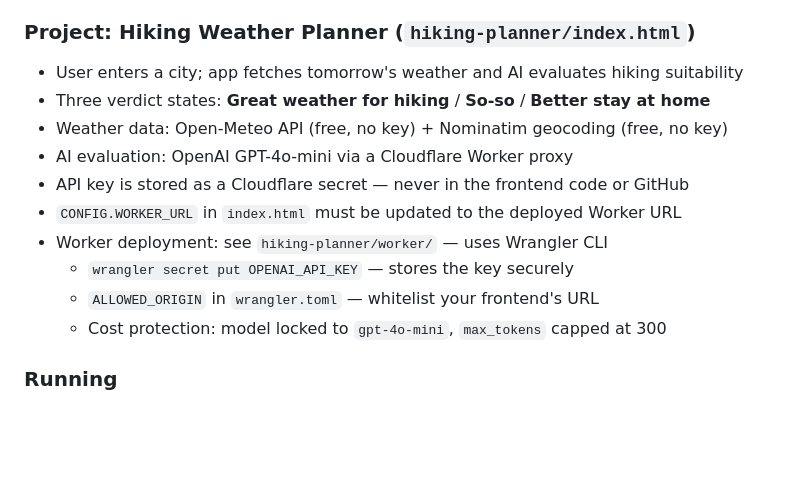
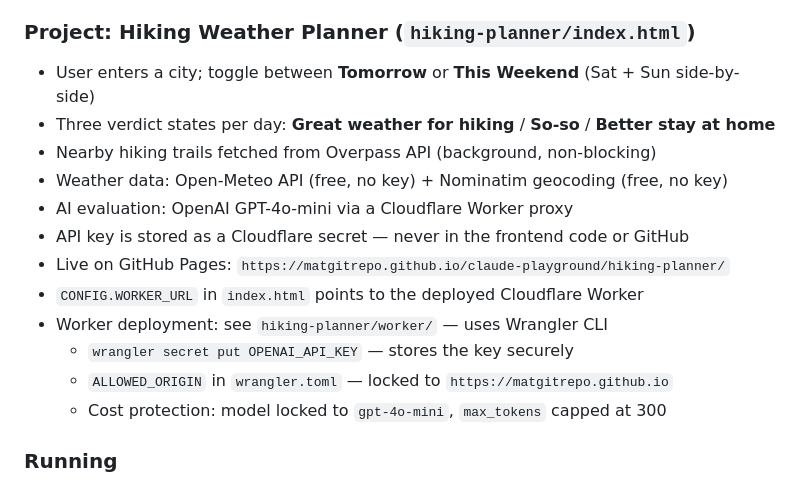
Before and after one commit to matgitrepo/claude-playground, a Markdown page: CLAUDE.md, the part around the change. Rendered like a GitHub page; blank space fills up the shorter version.

Commit message:
Update CLAUDE.md: hiking planner GitHub Pages URL and new features
Co-Authored-By: Claude Sonnet 4.6 <noreply@anthropic.com>

```diff
--- a/CLAUDE.md
+++ b/CLAUDE.md
@@ -46,15 +46,17 @@ claude-playground/
   - Vinted requires no key (unofficial API via allorigins.win CORS proxy)
 
 ### Project: Hiking Weather Planner (`hiking-planner/index.html`)
-- User enters a city; app fetches tomorrow's weather and AI evaluates hiking suitability
-- Three verdict states: **Great weather for hiking** / **So-so** / **Better stay at home**
+- User enters a city; toggle between **Tomorrow** or **This Weekend** (Sat + Sun side-by-side)
+- Three verdict states per day: **Great weather for hiking** / **So-so** / **Better stay at home**
+- Nearby hiking trails fetched from Overpass API (background, non-blocking)
 - Weather data: Open-Meteo API (free, no key) + Nominatim geocoding (free, no key)
 - AI evaluation: OpenAI GPT-4o-mini via a Cloudflare Worker proxy
 - API key is stored as a Cloudflare secret — never in the frontend code or GitHub
-- `CONFIG.WORKER_URL` in `index.html` must be updated to the deployed Worker URL
+- Live on GitHub Pages: `https://matgitrepo.github.io/claude-playground/hiking-planner/`
+- `CONFIG.WORKER_URL` in `index.html` points to the deployed Cloudflare Worker
 - Worker deployment: see `hiking-planner/worker/` — uses Wrangler CLI
   - `wrangler secret put OPENAI_API_KEY` — stores the key securely
-  - `ALLOWED_ORIGIN` in `wrangler.toml` — whitelist your frontend's URL
+  - `ALLOWED_ORIGIN` in `wrangler.toml` — locked to `https://matgitrepo.github.io`
   - Cost protection: model locked to `gpt-4o-mini`, `max_tokens` capped at 300
 
 ### Running
```
